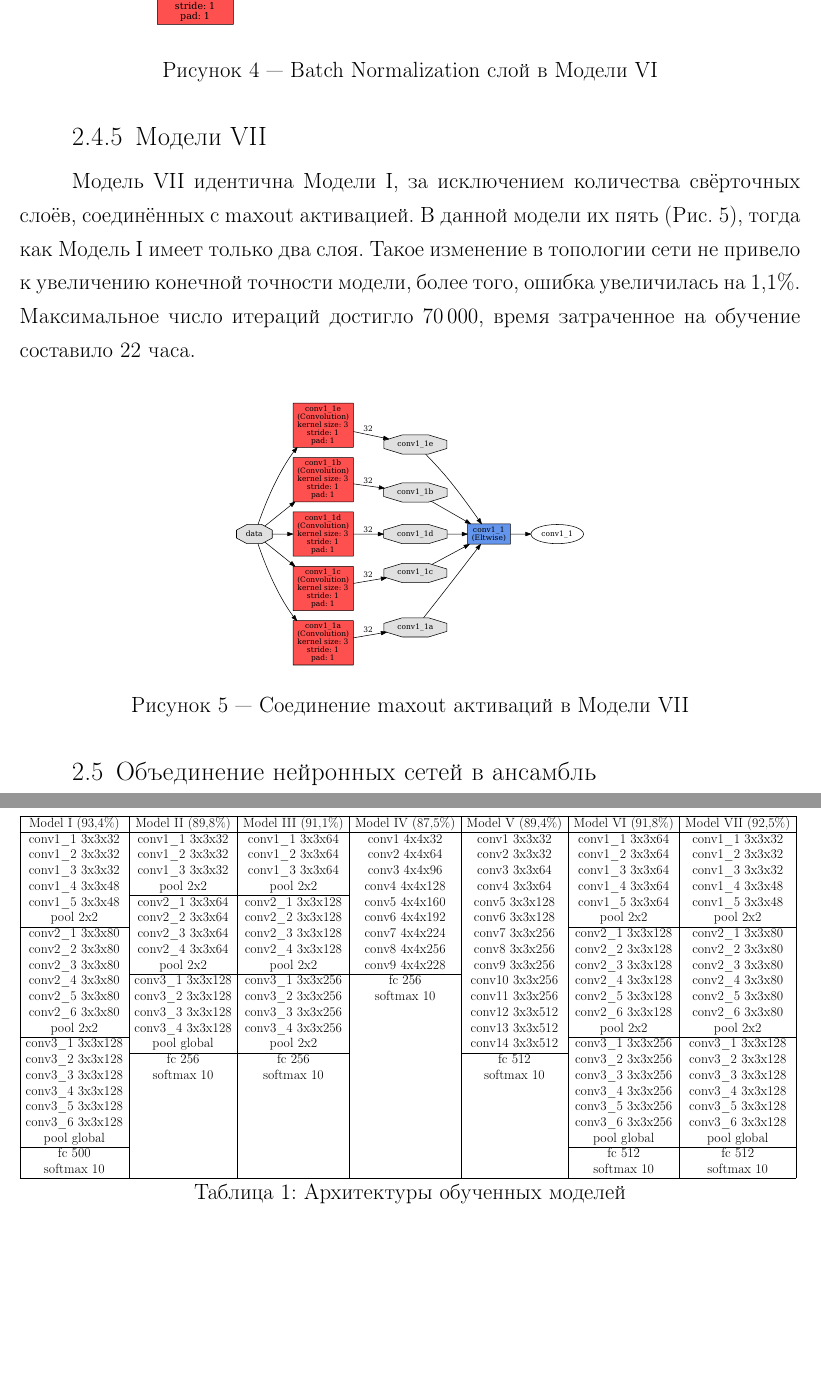
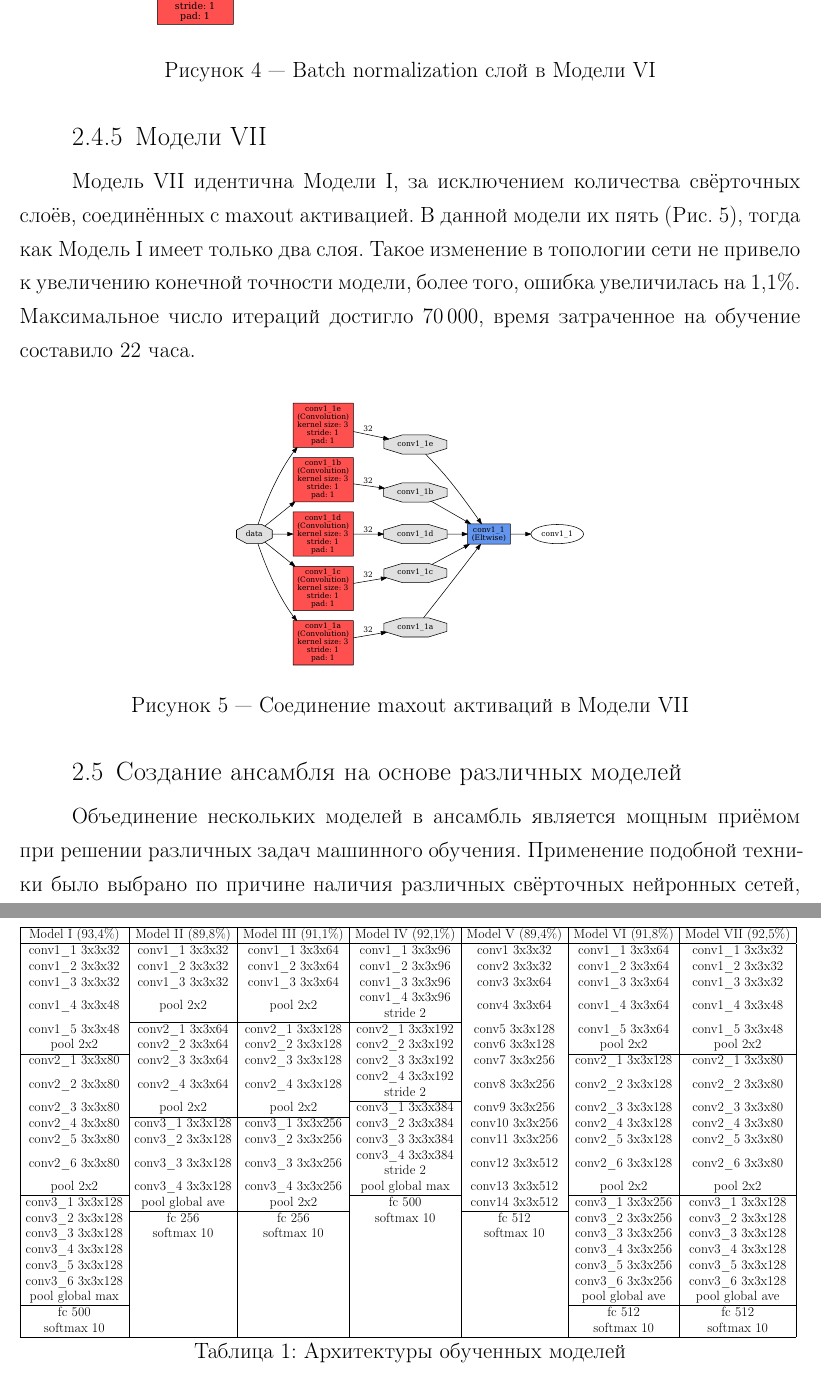
Before and after one commit to yutkin/II-Coursework, a LaTeX document (main.tex, which reads appendix.tex, main_part.tex): two parts of pages 11 and 13 of 13 before the commit and two parts of pages 11 and 14 of 14 after it, joined at a grey line, cut so that both start at the same text, the shorter picture padded with empty space. Compiled offline with pdfLaTeX; a LaTeX package or settings file that is missing is left out.

Commit message:
Added ensamble part

```diff
--- a/appendix.tex
+++ b/appendix.tex
@@ -4,29 +4,29 @@
 \resizebox{18cm}{!}{%
     \begin{tabular}{|c|c|c|c|c|c|c|}
     \hline
-    Model I (93,4\%) & Model II (89,8\%) & Model III (91,1\%) & Model IV (87,5\%) & Model V (89,4\%) & Model VI (91,8\%) & Model VII (92,5\%) \\ \hline
-    conv1\_1 3x3x32  & conv1\_1 3x3x32   & conv1\_1 3x3x64    & conv1 4x4x32      & conv1 3x3x32     & conv1\_1 3x3x64   & conv1\_1 3x3x32    \\
-    conv1\_2 3x3x32  & conv1\_2 3x3x32   & conv1\_2 3x3x64    & conv2 4x4x64      & conv2 3x3x32     & conv1\_2 3x3x64   & conv1\_2 3x3x32    \\
-    conv1\_3 3x3x32  & conv1\_3 3x3x32   & conv1\_3 3x3x64    & conv3 4x4x96      & conv3 3x3x64     & conv1\_3 3x3x64   & conv1\_3 3x3x32    \\
-    conv1\_4 3x3x48  & pool 2x2          & pool 2x2           & conv4 4x4x128     & conv4 3x3x64     & conv1\_4 3x3x64   & conv1\_4 3x3x48    \\ \cline{2-3}
-    conv1\_5 3x3x48  & conv2\_1 3x3x64   & conv2\_1 3x3x128   & conv5 4x4x160     & conv5 3x3x128    & conv1\_5 3x3x64   & conv1\_5 3x3x48    \\
-    pool 2x2         & conv2\_2 3x3x64   & conv2\_2 3x3x128   & conv6 4x4x192     & conv6 3x3x128    & pool 2x2          & pool 2x2           \\ \cline{1-1} \cline{6-7}
-    conv2\_1 3x3x80  & conv2\_3 3x3x64   & conv2\_3 3x3x128   & conv7 4x4x224     & conv7 3x3x256    & conv2\_1 3x3x128  & conv2\_1 3x3x80    \\
-    conv2\_2 3x3x80  & conv2\_4 3x3x64   & conv2\_4 3x3x128   & conv8 4x4x256     & conv8 3x3x256    & conv2\_2 3x3x128  & conv2\_2 3x3x80    \\
-    conv2\_3 3x3x80  & pool 2x2          & pool 2x2           & conv9 4x4x228     & conv9 3x3x256    & conv2\_3 3x3x128  & conv2\_3 3x3x80    \\ \cline{2-4}
-    conv2\_4 3x3x80  & conv3\_1 3x3x128  & conv3\_1 3x3x256   & fc 256            & conv10 3x3x256   & conv2\_4 3x3x128  & conv2\_4 3x3x80    \\
-    conv2\_5 3x3x80  & conv3\_2 3x3x128  & conv3\_2 3x3x256   & softmax 10        & conv11 3x3x256   & conv2\_5 3x3x128  & conv2\_5 3x3x80    \\
-    conv2\_6 3x3x80  & conv3\_3 3x3x128  & conv3\_3 3x3x256   &                   & conv12 3x3x512   & conv2\_6 3x3x128  & conv2\_6 3x3x80    \\
-    pool 2x2         & conv3\_4 3x3x128  & conv3\_4 3x3x256   &                   & conv13 3x3x512   & pool 2x2          & pool 2x2           \\ \cline{1-1} \cline{6-7}
-    conv3\_1 3x3x128 & pool global       & pool 2x2           &                   & conv14 3x3x512   & conv3\_1 3x3x256  & conv3\_1 3x3x128   \\ \cline{2-3} \cline{5-5}
-    conv3\_2 3x3x128 & fc 256            & fc 256             &                   & fc 512           & conv3\_2 3x3x256  & conv3\_2 3x3x128   \\
-    conv3\_3 3x3x128 & softmax 10        & softmax 10         &                   & softmax 10       & conv3\_3 3x3x256  & conv3\_3 3x3x128   \\
-    conv3\_4 3x3x128 &                   &                    &                   &                  & conv3\_4 3x3x256  & conv3\_4 3x3x128   \\
-    conv3\_5 3x3x128 &                   &                    &                   &                  & conv3\_5 3x3x256  & conv3\_5 3x3x128   \\
-    conv3\_6 3x3x128 &                   &                    &                   &                  & conv3\_6 3x3x256  & conv3\_6 3x3x128   \\
-    pool global      &                   &                    &                   &                  & pool global       & pool global        \\ \cline{1-1} \cline{6-7}
-    fc 500           &                   &                    &                   &                  & fc 512            & fc 512             \\
-    softmax 10       &                   &                    &                   &                  & softmax 10        & softmax 10         \\ \hline
+    Model I (93,4\%) & Model II (89,8\%) & Model III (91,1\%) & Model IV (92,1\%)                                                   & Model V (89,4\%) & Model VI (91,8\%) & Model VII (92,5\%) \\ \hline
+    conv1\_1 3x3x32  & conv1\_1 3x3x32   & conv1\_1 3x3x64    & conv1\_1 3x3x96                                                     & conv1 3x3x32     & conv1\_1 3x3x64   & conv1\_1 3x3x32    \\
+    conv1\_2 3x3x32  & conv1\_2 3x3x32   & conv1\_2 3x3x64    & conv1\_2 3x3x96                                                     & conv2 3x3x32     & conv1\_2 3x3x64   & conv1\_2 3x3x32    \\
+    conv1\_3 3x3x32  & conv1\_3 3x3x32   & conv1\_3 3x3x64    & conv1\_3 3x3x96                                                     & conv3 3x3x64     & conv1\_3 3x3x64   & conv1\_3 3x3x32    \\
+    conv1\_4 3x3x48  & pool 2x2          & pool 2x2           & \begin{tabular}[c]{@{}c@{}}conv1\_4 3x3x96\\ stride 2\end{tabular}  & conv4 3x3x64     & conv1\_4 3x3x64   & conv1\_4 3x3x48    \\ \cline{2-4}
+    conv1\_5 3x3x48  & conv2\_1 3x3x64   & conv2\_1 3x3x128   & conv2\_1 3x3x192                                                    & conv5 3x3x128    & conv1\_5 3x3x64   & conv1\_5 3x3x48    \\
+    pool 2x2         & conv2\_2 3x3x64   & conv2\_2 3x3x128   & conv2\_2 3x3x192                                                    & conv6 3x3x128    & pool 2x2          & pool 2x2           \\ \cline{1-1} \cline{6-7}
+    conv2\_1 3x3x80  & conv2\_3 3x3x64   & conv2\_3 3x3x128   & conv2\_3 3x3x192                                                    & conv7 3x3x256    & conv2\_1 3x3x128  & conv2\_1 3x3x80    \\
+    conv2\_2 3x3x80  & conv2\_4 3x3x64   & conv2\_4 3x3x128   & \begin{tabular}[c]{@{}c@{}}conv2\_4 3x3x192\\ stride 2\end{tabular} & conv8 3x3x256    & conv2\_2 3x3x128  & conv2\_2 3x3x80    \\ \cline{4-4}
+    conv2\_3 3x3x80  & pool 2x2          & pool 2x2           & conv3\_1 3x3x384                                                    & conv9 3x3x256    & conv2\_3 3x3x128  & conv2\_3 3x3x80    \\ \cline{2-3}
+    conv2\_4 3x3x80  & conv3\_1 3x3x128  & conv3\_1 3x3x256   & conv3\_2 3x3x384                                                    & conv10 3x3x256   & conv2\_4 3x3x128  & conv2\_4 3x3x80    \\
+    conv2\_5 3x3x80  & conv3\_2 3x3x128  & conv3\_2 3x3x256   & conv3\_3 3x3x384                                                    & conv11 3x3x256   & conv2\_5 3x3x128  & conv2\_5 3x3x80    \\
+    conv2\_6 3x3x80  & conv3\_3 3x3x128  & conv3\_3 3x3x256   & \begin{tabular}[c]{@{}c@{}}conv3\_4 3x3x384\\ stride 2\end{tabular} & conv12 3x3x512   & conv2\_6 3x3x128  & conv2\_6 3x3x80    \\
+    pool 2x2         & conv3\_4 3x3x128  & conv3\_4 3x3x256   & pool global max                                                     & conv13 3x3x512   & pool 2x2          & pool 2x2           \\ \cline{1-1} \cline{4-4} \cline{6-7}
+    conv3\_1 3x3x128 & pool global ave   & pool 2x2           & fc 500                                                              & conv14 3x3x512   & conv3\_1 3x3x256  & conv3\_1 3x3x128   \\ \cline{2-3} \cline{5-5}
+    conv3\_2 3x3x128 & fc 256            & fc 256             & softmax 10                                                          & fc 512           & conv3\_2 3x3x256  & conv3\_2 3x3x128   \\
+    conv3\_3 3x3x128 & softmax 10        & softmax 10         &                                                                     & softmax 10       & conv3\_3 3x3x256  & conv3\_3 3x3x128   \\
+    conv3\_4 3x3x128 &                   &                    &                                                                     &                  & conv3\_4 3x3x256  & conv3\_4 3x3x128   \\
+    conv3\_5 3x3x128 &                   &                    &                                                                     &                  & conv3\_5 3x3x256  & conv3\_5 3x3x128   \\
+    conv3\_6 3x3x128 &                   &                    &                                                                     &                  & conv3\_6 3x3x256  & conv3\_6 3x3x128   \\
+    pool global max  &                   &                    &                                                                     &                  & pool global ave   & pool global ave    \\ \cline{1-1} \cline{6-7}
+    fc 500           &                   &                    &                                                                     &                  & fc 512            & fc 512             \\
+    softmax 10       &                   &                    &                                                                     &                  & softmax 10        & softmax 10         \\ \hline
     \end{tabular}
 }
 \caption{Архитектуры обученных моделей}
--- a/main_part.tex
+++ b/main_part.tex
@@ -149,5 +149,7 @@
     \caption{Соединение maxout активаций в Модели VII}
     \label{fig:model_VII_maxout}
 \end{figure}
-%\subsection{Анализ результатов одиночных моделей}
-\subsection{Объединение нейронных сетей в ансамбль}
+
+\subsection{Создание ансамбля на основе различных моделей}
+Объединение нескольких моделей в ансамбль является мощным приёмом при решении различных задач машинного обучения.
+Применение подобной техники было выбрано по причине наличия различных свёрточных нейронных сетей, предсказания которых
```
Also changed, not shown: biblio.bib (+9 -0 lines), images/ensamble.pdf (added), main.pdf, main_part.tex (29 more changed lines).
